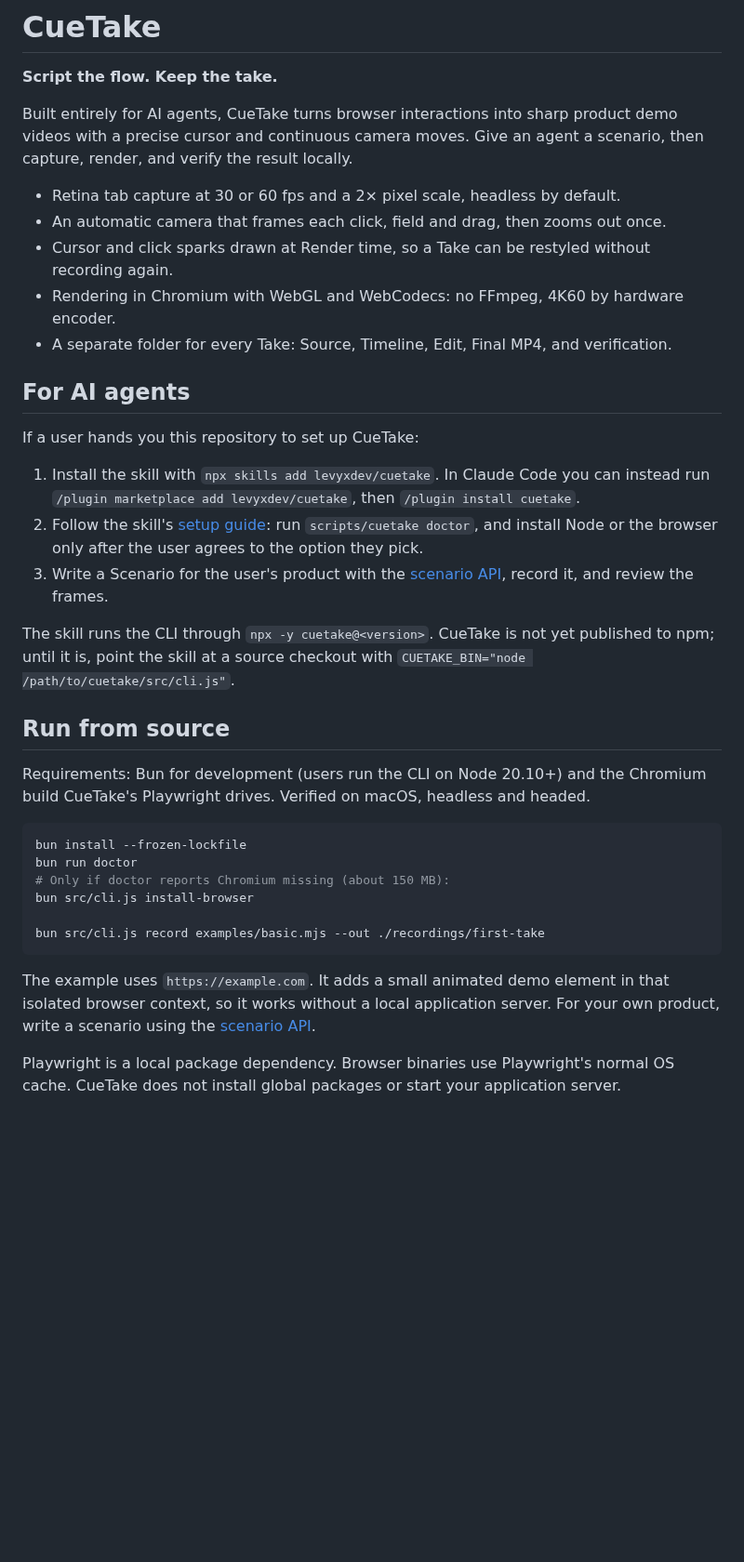
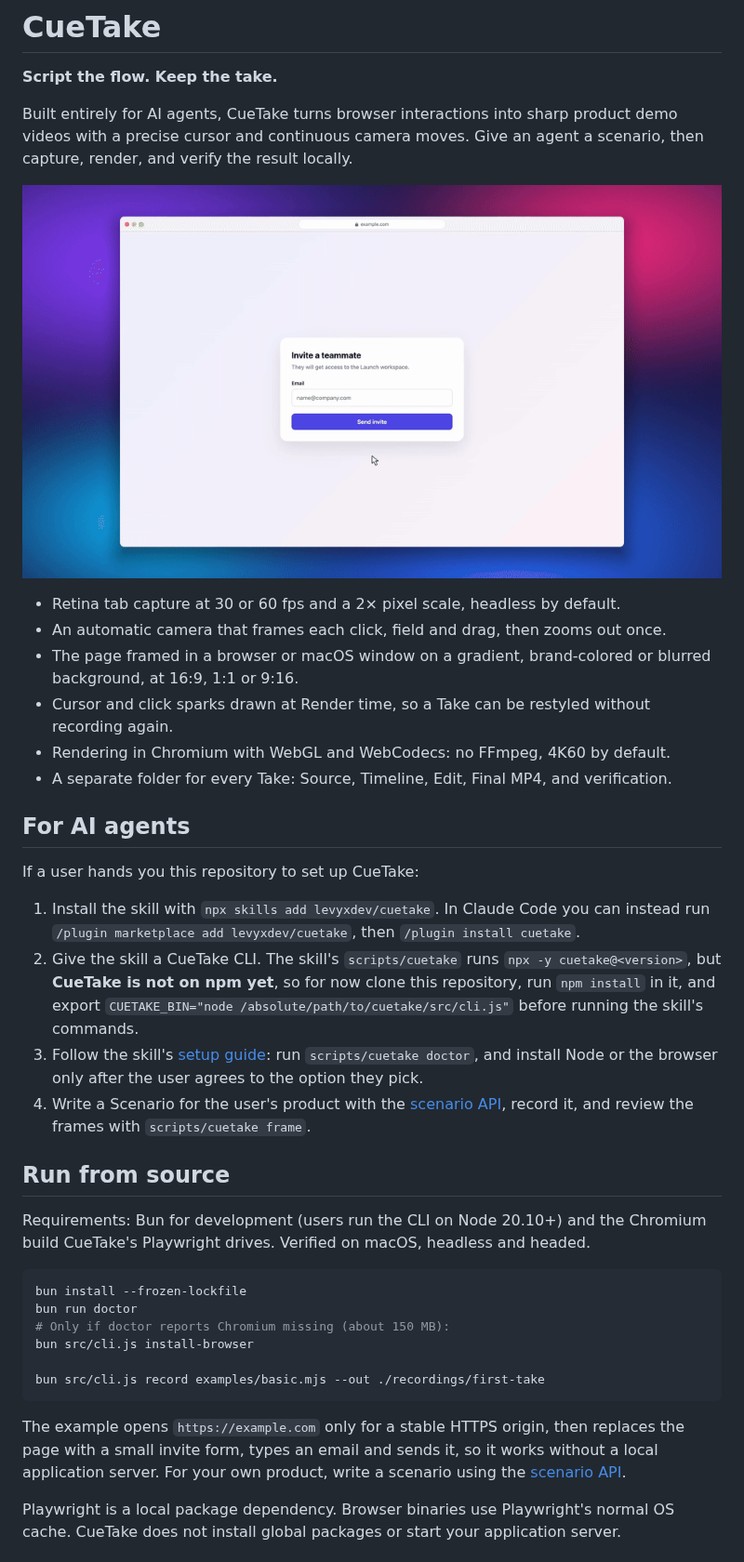
Before and after one commit to levyxdev/cuetake, a Markdown page: README.md, the part around one of its changes. Shown at 93% size. Rendered like a GitHub page; pictures changed too: docs/media/demo.gif; blank space fills up the shorter version.

Commit message:
Refresh README for the first push
Show a demo GIF of the current Final, list the frame styling, make
the pre-npm setup path explicit, and describe the example correctly.
The architecture doc lists stage.js and environment.js.

Co-Authored-By: Claude Opus 5.5 <noreply@anthropic.com>

````diff
--- a/README.md
+++ b/README.md
@@ -4,10 +4,13 @@
 
 Built entirely for AI agents, CueTake turns browser interactions into sharp product demo videos with a precise cursor and continuous camera moves. Give an agent a scenario, then capture, render, and verify the result locally.
 
+![A CueTake Final: the page in a browser window on a gradient, the camera zooming to the field being typed into](docs/media/demo.gif)
+
 - Retina tab capture at 30 or 60 fps and a 2× pixel scale, headless by default.
 - An automatic camera that frames each click, field and drag, then zooms out once.
+- The page framed in a browser or macOS window on a gradient, brand-colored or blurred background, at 16:9, 1:1 or 9:16.
 - Cursor and click sparks drawn at Render time, so a Take can be restyled without recording again.
-- Rendering in Chromium with WebGL and WebCodecs: no FFmpeg, 4K60 by hardware encoder.
+- Rendering in Chromium with WebGL and WebCodecs: no FFmpeg, 4K60 by default.
 - A separate folder for every Take: Source, Timeline, Edit, Final MP4, and verification.
 
 ## For AI agents
@@ -15,10 +18,9 @@ Built entirely for AI agents, CueTake turns browser interactions into sharp prod
 If a user hands you this repository to set up CueTake:
 
 1. Install the skill with `npx skills add levyxdev/cuetake`. In Claude Code you can instead run `/plugin marketplace add levyxdev/cuetake`, then `/plugin install cuetake`.
-2. Follow the skill's [setup guide](skills/cuetake/setup.md): run `scripts/cuetake doctor`, and install Node or the browser only after the user agrees to the option they pick.
-3. Write a Scenario for the user's product with the [scenario API](skills/cuetake/scenarios.md), record it, and review the frames.
-
-The skill runs the CLI through `npx -y cuetake@<version>`. CueTake is not yet published to npm; until it is, point the skill at a source checkout with `CUETAKE_BIN="node /path/to/cuetake/src/cli.js"`.
+2. Give the skill a CueTake CLI. The skill's `scripts/cuetake` runs `npx -y cuetake@<version>`, but **CueTake is not on npm yet**, so for now clone this repository, run `npm install` in it, and export `CUETAKE_BIN="node /absolute/path/to/cuetake/src/cli.js"` before running the skill's commands.
+3. Follow the skill's [setup guide](skills/cuetake/setup.md): run `scripts/cuetake doctor`, and install Node or the browser only after the user agrees to the option they pick.
+4. Write a Scenario for the user's product with the [scenario API](skills/cuetake/scenarios.md), record it, and review the frames with `scripts/cuetake frame`.
 
 ## Run from source
 
@@ -33,7 +35,7 @@ bun src/cli.js install-browser
 bun src/cli.js record examples/basic.mjs --out ./recordings/first-take
 ```
 
-The example uses `https://example.com`. It adds a small animated demo element in that isolated browser context, so it works without a local application server. For your own product, write a scenario using the [scenario API](skills/cuetake/scenarios.md).
+The example opens `https://example.com` only for a stable HTTPS origin, then replaces the page with a small invite form, types an email and sends it, so it works without a local application server. For your own product, write a scenario using the [scenario API](skills/cuetake/scenarios.md).
 
 Playwright is a local package dependency. Browser binaries use Playwright's normal OS cache. CueTake does not install global packages or start your application server.
 
````
Also changed, not shown: other parts of README.md (+1 -1 lines), docs/architecture.md (+2 -0 lines).
